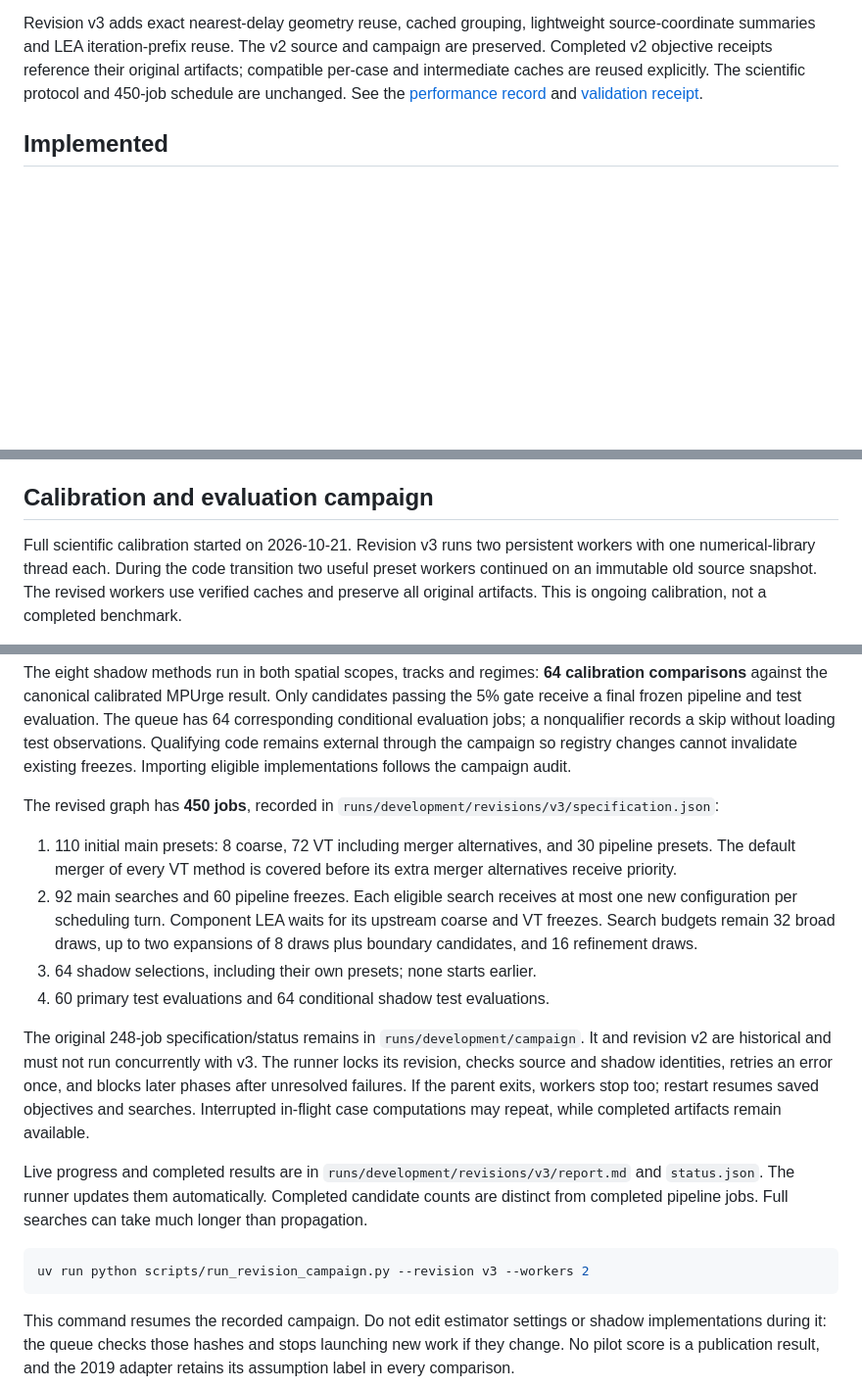
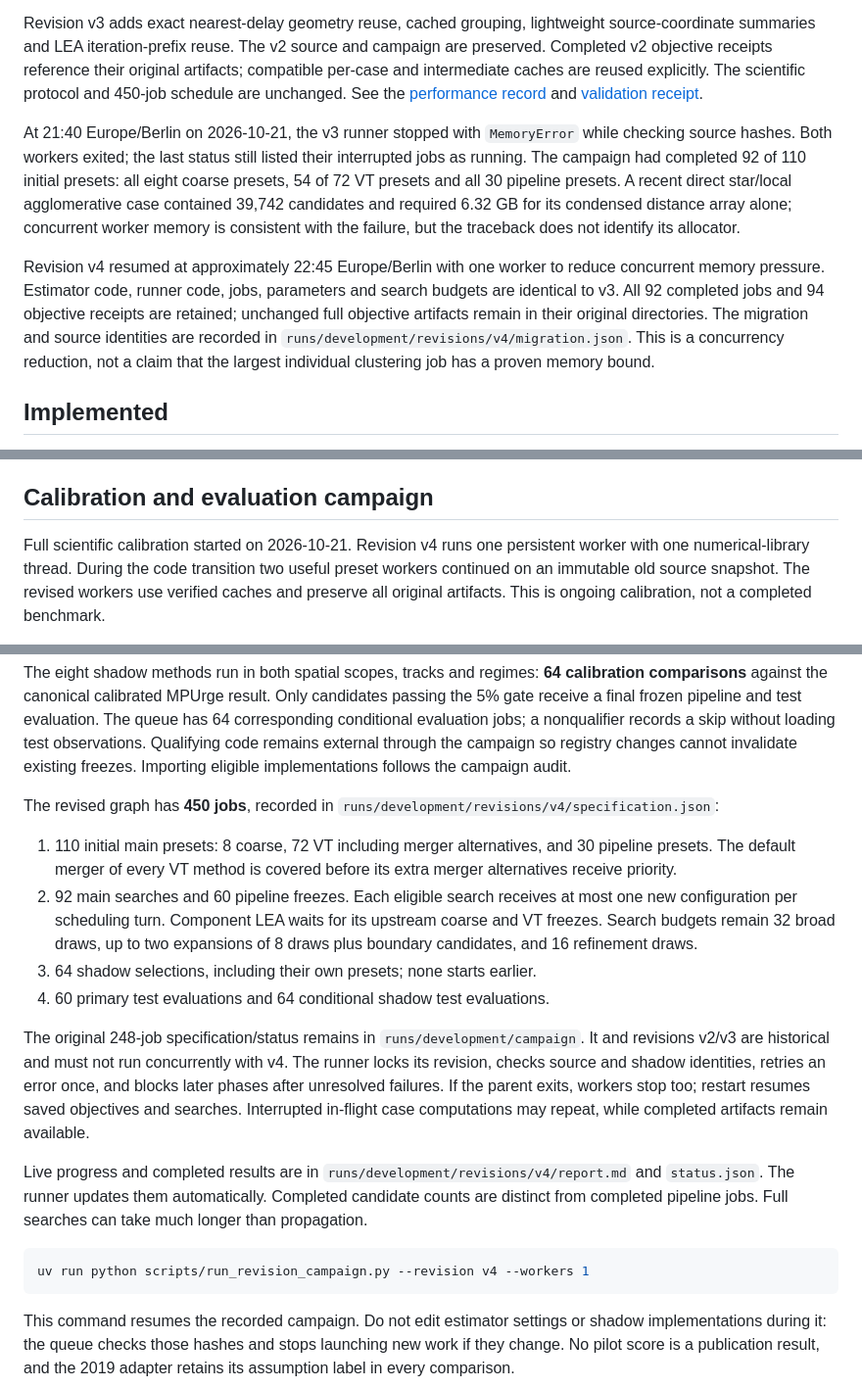
Before and after one commit to alasleimi/indoor-vt-benchmark, a Markdown page: docs/execution.md, 3 parts joined by grey strips. Shown at 98% size. GitHub-like rendering; blank space fills up the shorter version.

````diff
--- a/docs/execution.md
+++ b/docs/execution.md
@@ -25,6 +25,22 @@ campaign are preserved. Completed v2 objective receipts reference their original
 artifacts; compatible per-case and intermediate caches are reused explicitly.
 The scientific protocol and 450-job schedule are unchanged. See the
 [performance record](performance.md) and [validation receipt](cache_optimization_validation.json).
+
+At 21:40 Europe/Berlin on 2026-10-21, the v3 runner stopped with `MemoryError`
+while checking source hashes. Both workers exited; the last status still listed
+their interrupted jobs as running. The campaign had completed 92 of 110 initial
+presets: all eight coarse presets, 54 of 72 VT presets and all 30 pipeline presets.
+A recent direct star/local agglomerative case contained 39,742 candidates and
+required 6.32 GB for its condensed distance array alone; concurrent worker memory
+is consistent with the failure, but the traceback does not identify its allocator.
+
+Revision v4 resumed at approximately 22:45 Europe/Berlin with one worker to reduce
+concurrent memory pressure. Estimator code, runner code, jobs, parameters and search
+budgets are identical to v3. All 92 completed jobs and 94 objective receipts are
+retained; unchanged full objective artifacts remain in their original directories.
+The migration and source identities are recorded in
+`runs/development/revisions/v4/migration.json`. This is a concurrency reduction,
+not a claim that the largest individual clustering job has a proven memory bound.
 
 ## Implemented
 
@@ -85,8 +101,8 @@ computer is shut down or asleep.
 
 ## Calibration and evaluation campaign
 
-Full scientific calibration started on 2026-10-21. Revision v3 runs two
-persistent workers with one numerical-library thread each. During the code
+Full scientific calibration started on 2026-10-21. Revision v4 runs one
+persistent worker with one numerical-library thread. During the code
 transition two useful preset workers continued on an immutable old source
 snapshot. The revised workers use verified caches and preserve all original
 artifacts. This is ongoing calibration, not a completed benchmark.
@@ -107,7 +123,7 @@ remains external through the campaign so registry changes cannot invalidate
 existing freezes. Importing eligible implementations follows the campaign audit.
 
 The revised graph has **450 jobs**, recorded in
-`runs/development/revisions/v3/specification.json`:
+`runs/development/revisions/v4/specification.json`:
 
 1. 110 initial main presets: 8 coarse, 72 VT including merger alternatives,
    and 30 pipeline presets. The default merger of every VT method is covered
@@ -120,19 +136,19 @@ The revised graph has **450 jobs**, recorded in
 4. 60 primary test evaluations and 64 conditional shadow test evaluations.
 
 The original 248-job specification/status remains in `runs/development/campaign`.
-It and revision v2 are historical and must not run concurrently with v3. The runner locks
+It and revisions v2/v3 are historical and must not run concurrently with v4. The runner locks
 its revision, checks source and shadow identities, retries an error once, and
 blocks later phases after unresolved failures. If the parent exits, workers
 stop too; restart resumes saved objectives and searches. Interrupted in-flight
 case computations may repeat, while completed artifacts remain available.
 
 Live progress and completed results are in
-`runs/development/revisions/v3/report.md` and `status.json`. The runner updates
+`runs/development/revisions/v4/report.md` and `status.json`. The runner updates
 them automatically. Completed candidate counts are distinct from completed
 pipeline jobs. Full searches can take much longer than propagation.
 
 ```powershell
-uv run python scripts/run_revision_campaign.py --revision v3 --workers 2
+uv run python scripts/run_revision_campaign.py --revision v4 --workers 1
 ```
 
 This command resumes the recorded campaign. Do not edit estimator settings or
````
Also changed, not shown: other parts of docs/execution.md (+1 -1 lines), README.md (+4 -3 lines), docs/performance.md (+4 -2 lines).
